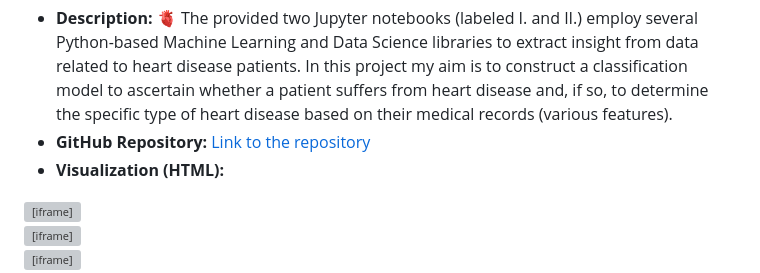
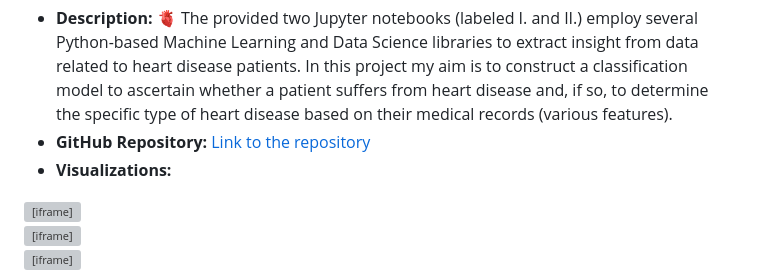
Before and after one commit to shecodespython/shecodespython.github.io, a Markdown page: README.md, the part around the change. Drawn GitHub-style; grey boxes are pictures that could not be loaded.

```diff
--- a/README.md
+++ b/README.md
@@ -24,7 +24,7 @@ Follow me on my Data Science journey!
 ## Project 3: Predicting Heart Disease Using Machine Learning Methods - Exploratory Data Analysis and Classification Project
 - **Description:** 🫀 The provided two Jupyter notebooks (labeled I. and II.) employ several Python-based Machine Learning and Data Science libraries to extract insight from data related to heart disease patients. In this project my aim is to construct a classification model to ascertain whether a patient suffers from heart disease and, if so, to determine the specific type of heart disease based on their medical records (various features).
 - **GitHub Repository:** [Link to the repository](https://github.com/shecodespython/heart-disease-prediction)
-- **Visualization (HTML):**
+- **Visualizations:**
 <div class="slideshow-container">
     <div class="mySlides fade">
          <iframe src="files/heart_disease_clf/max_heart_rate.png" width="100%" height="600px"></iframe>
```
